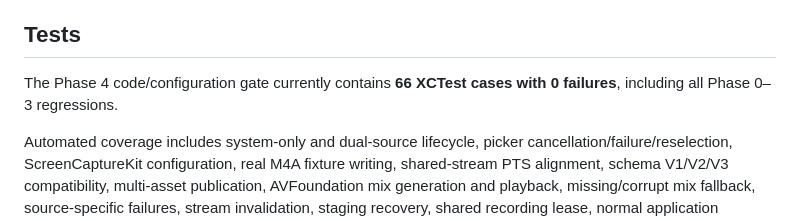
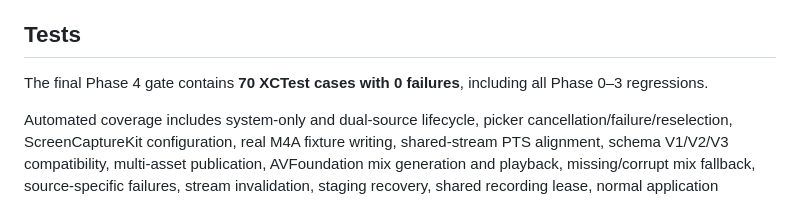
Before and after one commit to maxavend/bardo, a Markdown page: README.md, the part around the change. Drawn GitHub-style.

Commit message:
Update Phase 4 final test evidence

```diff
--- a/README.md
+++ b/README.md
@@ -129,7 +129,7 @@ A staging file is not a finalized Recording. If one dual source fails, a healthy
 
 ## Tests
 
-The Phase 4 code/configuration gate currently contains **66 XCTest cases with 0 failures**, including all Phase 0–3 regressions.
+The final Phase 4 gate contains **70 XCTest cases with 0 failures**, including all Phase 0–3 regressions.
 
 Automated coverage includes system-only and dual-source lifecycle, picker cancellation/failure/reselection, ScreenCaptureKit configuration, real M4A fixture writing, shared-stream PTS alignment, schema V1/V2/V3 compatibility, multi-asset publication, AVFoundation mix generation and playback, missing/corrupt mix fallback, source-specific failures, stream invalidation, staging recovery, shared recording lease, normal application termination, long-duration clock behavior, Library reconstruction, and restart persistence.
 
```
